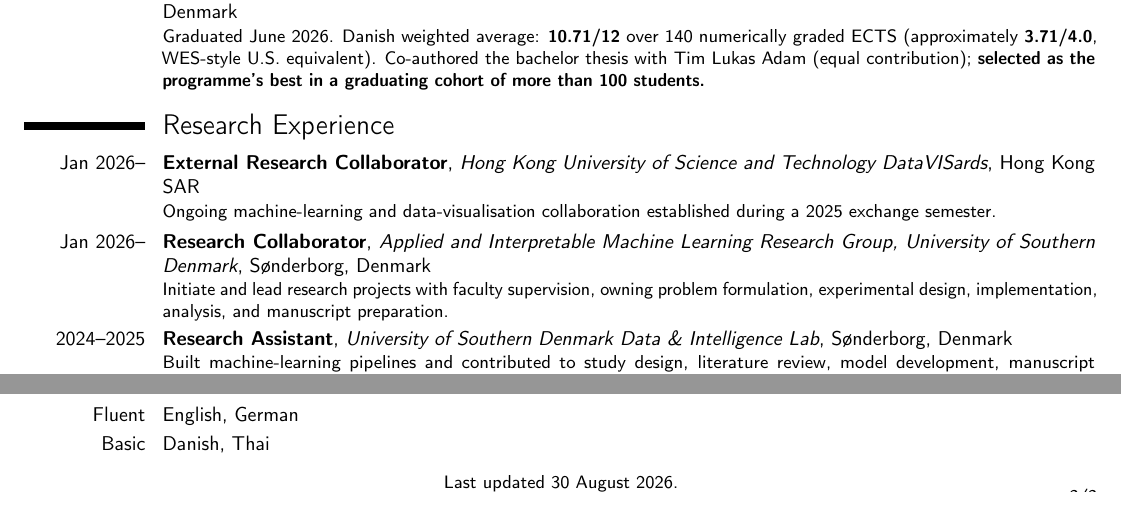
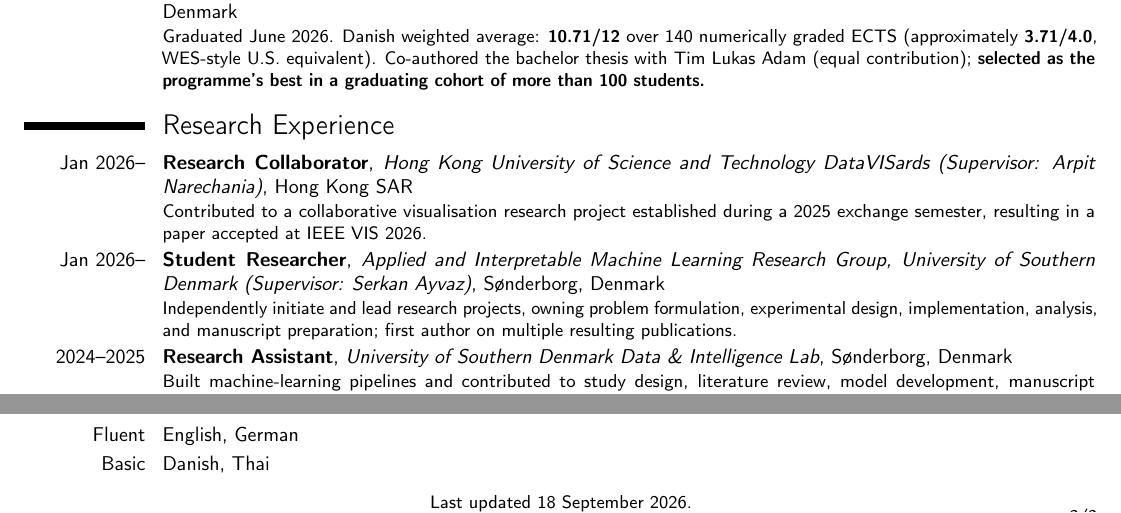
Before and after one commit to phomarkon/phomarkon.github.io, a LaTeX CV (cv/cv.tex): two parts of pages 1 and 2 of 2, joined at a grey line, cut so that both start at the same text. Compiled offline with pdfLaTeX.

Commit message:
Clarify AIML and HKUST research roles in CV and bio

```diff
--- a/cv/cv.tex
+++ b/cv/cv.tex
@@ -37,8 +37,8 @@
 \cventry{2023--2026}{Bachelor of Science in Engineering, Software Engineering}{University of Southern Denmark}{S\o nderborg, Denmark}{}{Graduated June 2026. Danish weighted average: \textbf{10.71/12} over 140 numerically graded ECTS (approximately \textbf{3.71/4.0}, WES-style U.S. equivalent). Co-authored the bachelor thesis with Tim Lukas Adam (equal contribution); \textbf{selected as the programme's best in a graduating cohort of more than 100 students.}}
 
 \section{Research Experience}
-\cventry{Jan 2026--}{External Research Collaborator}{Hong Kong University of Science and Technology DataVISards}{Hong Kong SAR}{}{Ongoing machine-learning and data-visualisation collaboration established during a 2025 exchange semester.}
-\cventry{Jan 2026--}{Research Collaborator}{\href{https://aiml-sdu.github.io}{Applied and Interpretable Machine Learning Research Group, University of Southern Denmark}}{S\o nderborg, Denmark}{}{Initiate and lead research projects with faculty supervision, owning problem formulation, experimental design, implementation, analysis, and manuscript preparation.}
+\cventry{Jan 2026--}{Research Collaborator}{Hong Kong University of Science and Technology DataVISards (Supervisor: Arpit Narechania)}{Hong Kong SAR}{}{Contributed to a collaborative visualisation research project established during a 2025 exchange semester, resulting in a paper accepted at IEEE VIS 2026.}
+\cventry{Jan 2026--}{Student Researcher}{\href{https://aiml-sdu.github.io}{Applied and Interpretable Machine Learning Research Group, University of Southern Denmark} (Supervisor: Serkan Ayvaz)}{S\o nderborg, Denmark}{}{Independently initiate and lead research projects, owning problem formulation, experimental design, implementation, analysis, and manuscript preparation; first author on multiple resulting publications.}
 \cventry{2024--2025}{Research Assistant}{\href{https://www.sdu.dk/en/forskning/cis/laboratories/data-and-intelligence-lab}{University of Southern Denmark Data \& Intelligence Lab}}{S\o nderborg, Denmark}{}{Built machine-learning pipelines and contributed to study design, literature review, model development, manuscript preparation, grant proposals, and multimodal dataset management.}
 
 \section{Selected Publications}
@@ -83,5 +83,5 @@
 \cvitem{Fluent}{English, German}
 \cvitem{Basic}{Danish, Thai}
 
-\begin{center}\small Last updated 30 August 2026.\end{center}
+\begin{center}\small Last updated 18 September 2026.\end{center}
 \end{document}
```
Also changed, not shown: cv.pdf, cv/cv.pdf, 1 other file.
